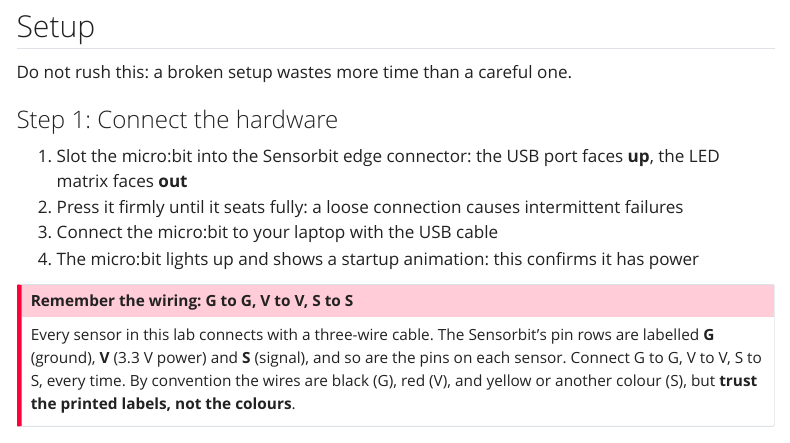
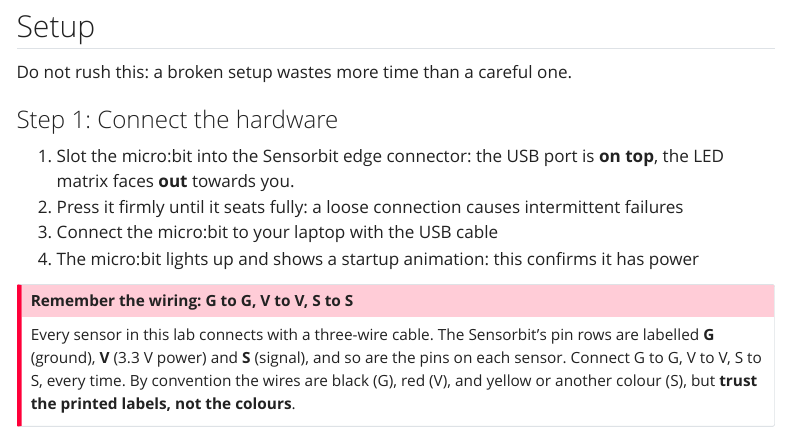
Before and after one commit to amrei-bp/Introduction_Bioinformatics_2026, a Quarto document (greenhouse/exercises.qmd): the page in a window 1100 px wide, from 740 px down. Rendered offline with R 4.5, knitr and Pandoc in place of Quarto, with nearby package versions; menus at the side of the page are left out; long lines of code are wrapped.

Commit message:
more phrasing

```diff
--- a/greenhouse/exercises.qmd
+++ b/greenhouse/exercises.qmd
@@ -34,7 +34,7 @@
 
 ### Step 1: Connect the hardware
 
-1. Slot the micro:bit into the Sensorbit edge connector: the USB port faces **up**, the LED matrix faces **out**
+1. Slot the micro:bit into the Sensorbit edge connector: the USB port is **on top**, the LED matrix faces **out** towards you.
 2. Press it firmly until it seats fully: a loose connection causes intermittent failures
 3. Connect the micro:bit to your laptop with the USB cable
 4. The micro:bit lights up and shows a startup animation: this confirms it has power
```
